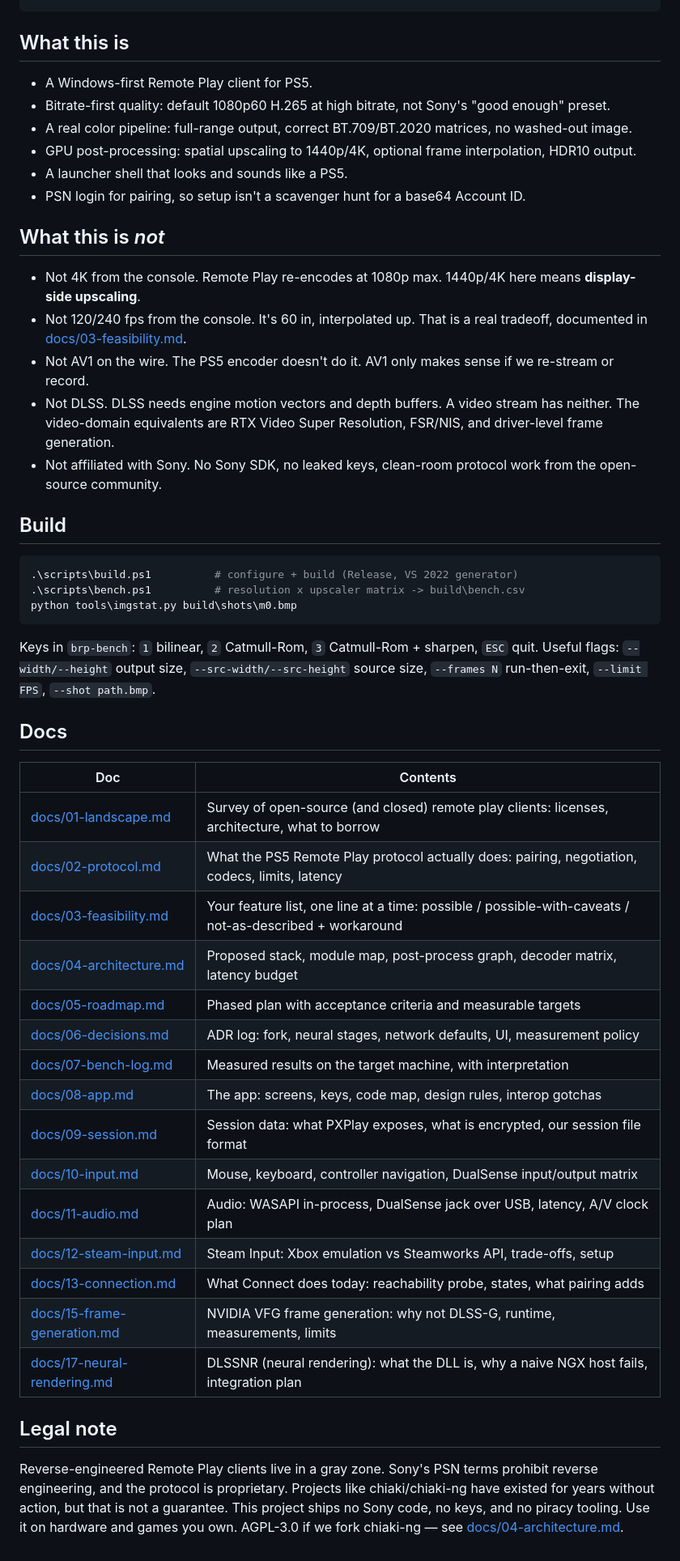
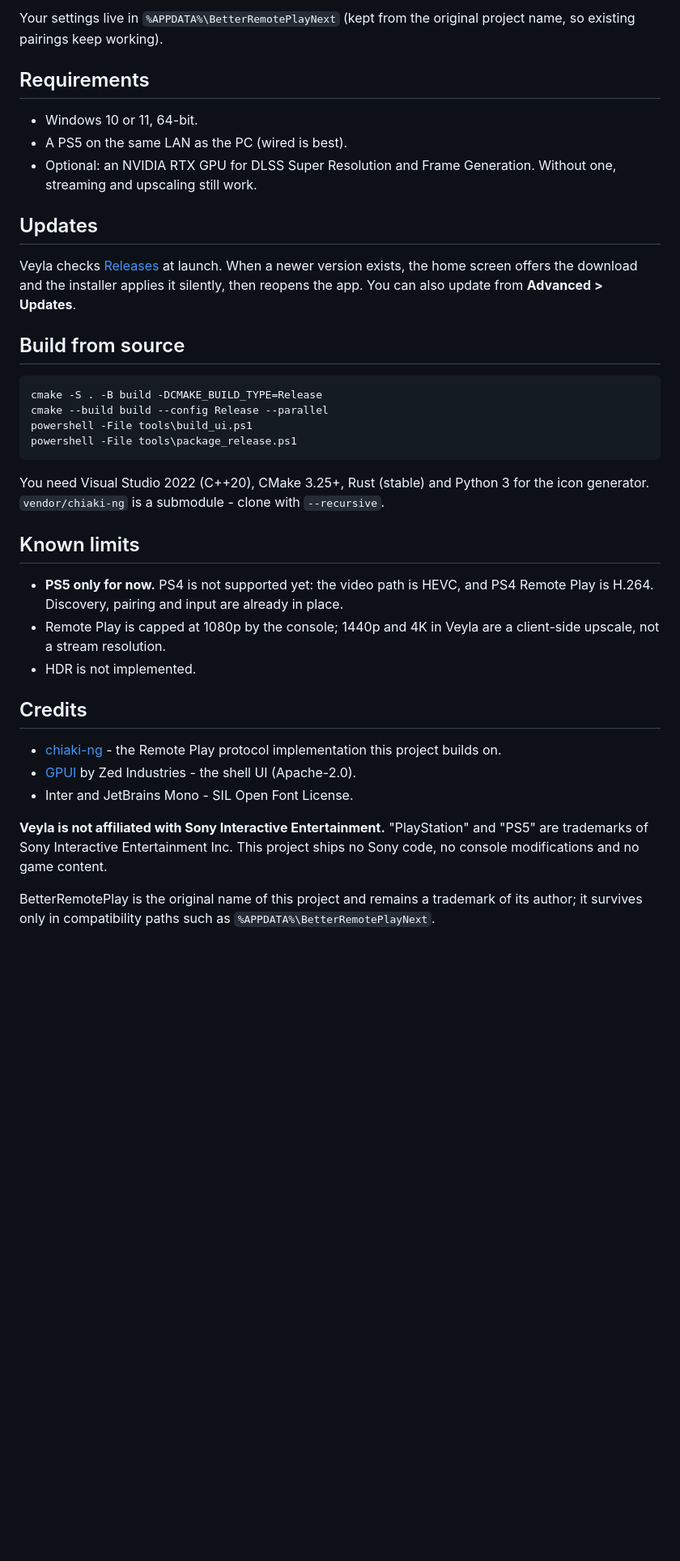
Before and after one commit to bulinatu/Veyla, a Markdown page: README.md, the part around one of its changes. Shown at 81% size. GitHub-like rendering; blank space fills up the shorter version.

````diff
--- a/README.md
+++ b/README.md
@@ -56,53 +64,51 @@ That split is the whole design of this project:
+Your settings live in `%APPDATA%\BetterRemotePlayNext` (kept from the original
+project name, so existing pairings keep working).
+
+## Requirements
+
+- Windows 10 or 11, 64-bit.
+- A PS5 on the same LAN as the PC (wired is best).
+- Optional: an NVIDIA RTX GPU for DLSS Super Resolution and Frame Generation.
+  Without one, streaming and upscaling still work.
+
+## Updates
+
+Veyla checks [Releases](../../releases) at launch. When a newer version exists,
+the home screen offers the download and the installer applies it silently, then
+reopens the app. You can also update from **Advanced > Updates**.
+
+## Build from source
+
+```powershell
+cmake -S . -B build -DCMAKE_BUILD_TYPE=Release
+cmake --build build --config Release --parallel
+powershell -File tools\build_ui.ps1
+powershell -File tools\package_release.ps1
 ```
 
-## What this is
+You need Visual Studio 2022 (C++20), CMake 3.25+, Rust (stable) and Python 3
+for the icon generator. `vendor/chiaki-ng` is a submodule - clone with
+`--recursive`.
 
-- A Windows-first Remote Play client for PS5.
-- Bitrate-first quality: default 1080p60 H.265 at high bitrate, not Sony's "good enough" preset.
-- A real color pipeline: full-range output, correct BT.709/BT.2020 matrices, no washed-out image.
-- GPU post-processing: spatial upscaling to 1440p/4K, optional frame interpolation, HDR10 output.
-- A launcher shell that looks and sounds like a PS5.
-- PSN login for pairing, so setup isn't a scavenger hunt for a base64 Account ID.
+## Known limits
 
-## What this is *not*
+- **PS5 only for now.** PS4 is not supported yet: the video path is HEVC, and
+  PS4 Remote Play is H.264. Discovery, pairing and input are already in place.
+- Remote Play is capped at 1080p by the console; 1440p and 4K in Veyla are a
+  client-side upscale, not a stream resolution.
+- HDR is not implemented.
 
-- Not 4K from the console. Remote Play re-encodes at 1080p max. 1440p/4K here means **display-side upscaling**.
-- Not 120/240 fps from the console. It's 60 in, interpolated up. That is a real tradeoff, documented in [docs/03-feasibility.md](docs/03-feasibility.md).
-- Not AV1 on the wire. The PS5 encoder doesn't do it. AV1 only makes sense if we re-stream or record.
-- Not DLSS. DLSS needs engine motion vectors and depth buffers. A video stream has neither. The video-domain equivalents are RTX Video Super Resolution, FSR/NIS, and driver-level frame generation.
-- Not affiliated with Sony. No Sony SDK, no leaked keys, clean-room protocol work from the open-source community.
+## Credits
 
-## Build
+- [chiaki-ng](https://github.com/streetpea/chiaki-ng) - the Remote Play protocol
+  implementation this project builds on.
+- [GPUI](https://gpui.rs) by Zed Industries - the shell UI (Apache-2.0).
+- Inter and JetBrains Mono - SIL Open Font License.
 
-```powershell
-.\scripts\build.ps1          # configure + build (Release, VS 2022 generator)
-.\scripts\bench.ps1          # resolution x upscaler matrix -> build\bench.csv
-python tools\imgstat.py build\shots\m0.bmp
-```
+**Veyla is not affiliated with Sony Interactive Entertainment.** "PlayStation"
+and "PS5" are trademarks of Sony Interactive Entertainment Inc. This project
+ships no Sony code, no console modifications and no game content.
 
-Keys in `brp-bench`: `1` bilinear, `2` Catmull-Rom, `3` Catmull-Rom + sharpen, `ESC` quit.
-Useful flags: `--width/--height` output size, `--src-width/--src-height` source size, `--frames N` run-then-exit, `--limit FPS`, `--shot path.bmp`.
-
-## Docs
-
-| Doc | Contents |
-|---|---|
-| [docs/01-landscape.md](docs/01-landscape.md) | Survey of open-source (and closed) remote play clients: licenses, architecture, what to borrow |
-| [docs/02-protocol.md](docs/02-protocol.md) | What the PS5 Remote Play protocol actually does: pairing, negotiation, codecs, limits, latency |
-| [docs/03-feasibility.md](docs/03-feasibility.md) | Your feature list, one line at a time: possible / possible-with-caveats / not-as-described + workaround |
-| [docs/04-architecture.md](docs/04-architecture.md) | Proposed stack, module map, post-process graph, decoder matrix, latency budget |
-| [docs/05-roadmap.md](docs/05-roadmap.md) | Phased plan with acceptance criteria and measurable targets |
-| [docs/06-decisions.md](docs/06-decisions.md) | ADR log: fork, neural stages, network defaults, UI, measurement policy |
-| [docs/07-bench-log.md](docs/07-bench-log.md) | Measured results on the target machine, with interpretation |
-| [docs/08-app.md](docs/08-app.md) | The app: screens, keys, code map, design rules, interop gotchas |
-| [docs/09-session.md](docs/09-session.md) | Session data: what PXPlay exposes, what is encrypted, our session file format |
-| [docs/10-input.md](docs/10-input.md) | Mouse, keyboard, controller navigation, DualSense input/output matrix |
-| [docs/11-audio.md](docs/11-audio.md) | Audio: WASAPI in-process, DualSense jack over USB, latency, A/V clock plan |
-| [docs/12-steam-input.md](docs/12-steam-input.md) | Steam Input: Xbox emulation vs Steamworks API, trade-offs, setup |
-| [docs/13-connection.md](docs/13-connection.md) | What Connect does today: reachability probe, states, what pairing adds |
-| [docs/15-frame-generation.md](docs/15-frame-generation.md) | NVIDIA VFG frame generation: why not DLSS-G, runtime, measurements, limits |
-| [docs/17-neural-rendering.md](docs/17-neural-rendering.md) | DLSSNR (neural rendering): what the DLL is, why a naive NGX host fails, integration plan |
-
-## Legal note
-
-Reverse-engineered Remote Play clients live in a gray zone. Sony's PSN terms prohibit reverse engineering, and the protocol is proprietary. Projects like chiaki/chiaki-ng have existed for years without action, but that is not a guarantee. This project ships no Sony code, no keys, and no piracy tooling. Use it on hardware and games you own. AGPL-3.0 if we fork chiaki-ng — see [docs/04-architecture.md](docs/04-architecture.md).
+BetterRemotePlay is the original name of this project and remains a trademark
+of its author; it survives only in compatibility paths such as
+`%APPDATA%\BetterRemotePlayNext`.
````
Also changed, not shown: other parts of README.md (+53 -45 lines), docs/images/home.png (added), 6 other files.
